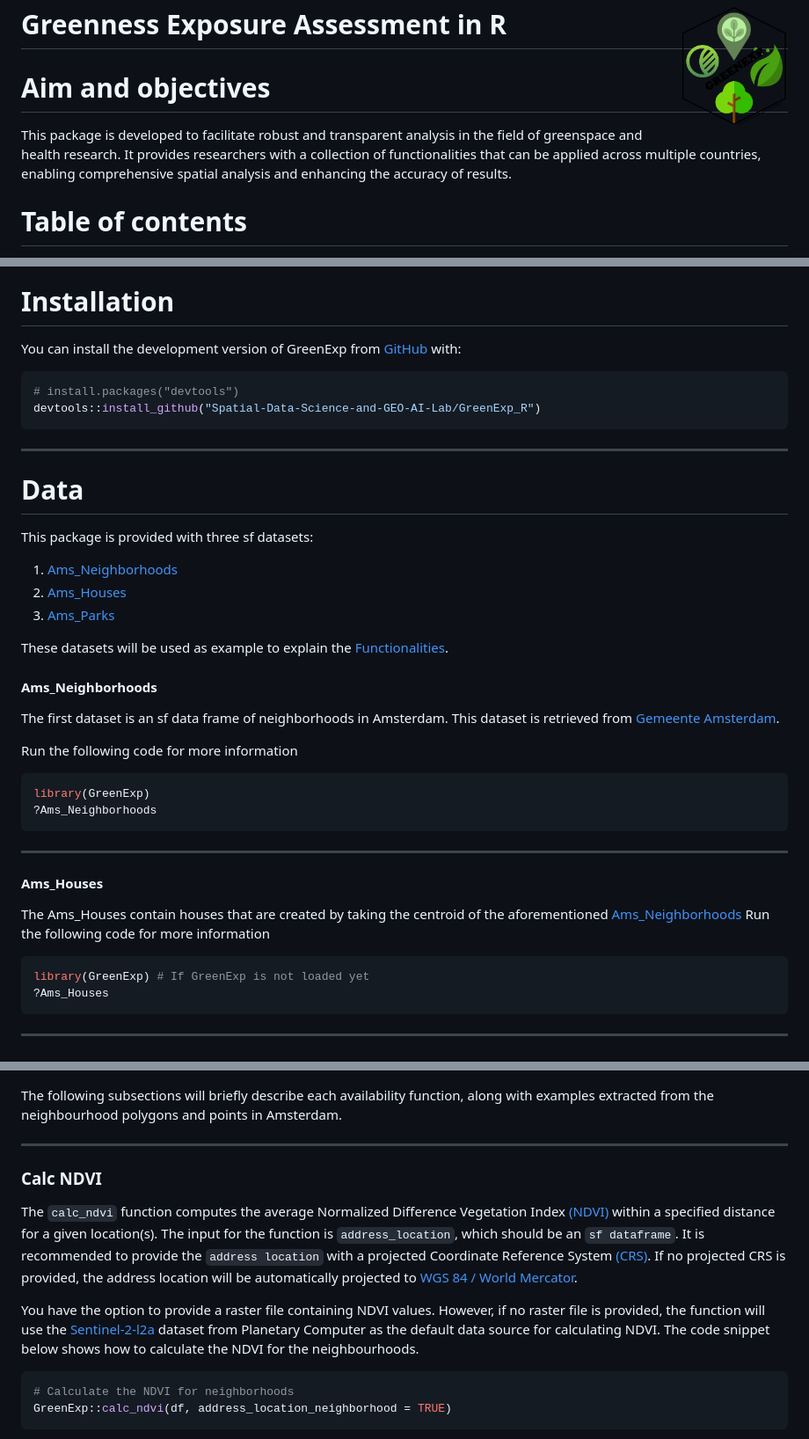
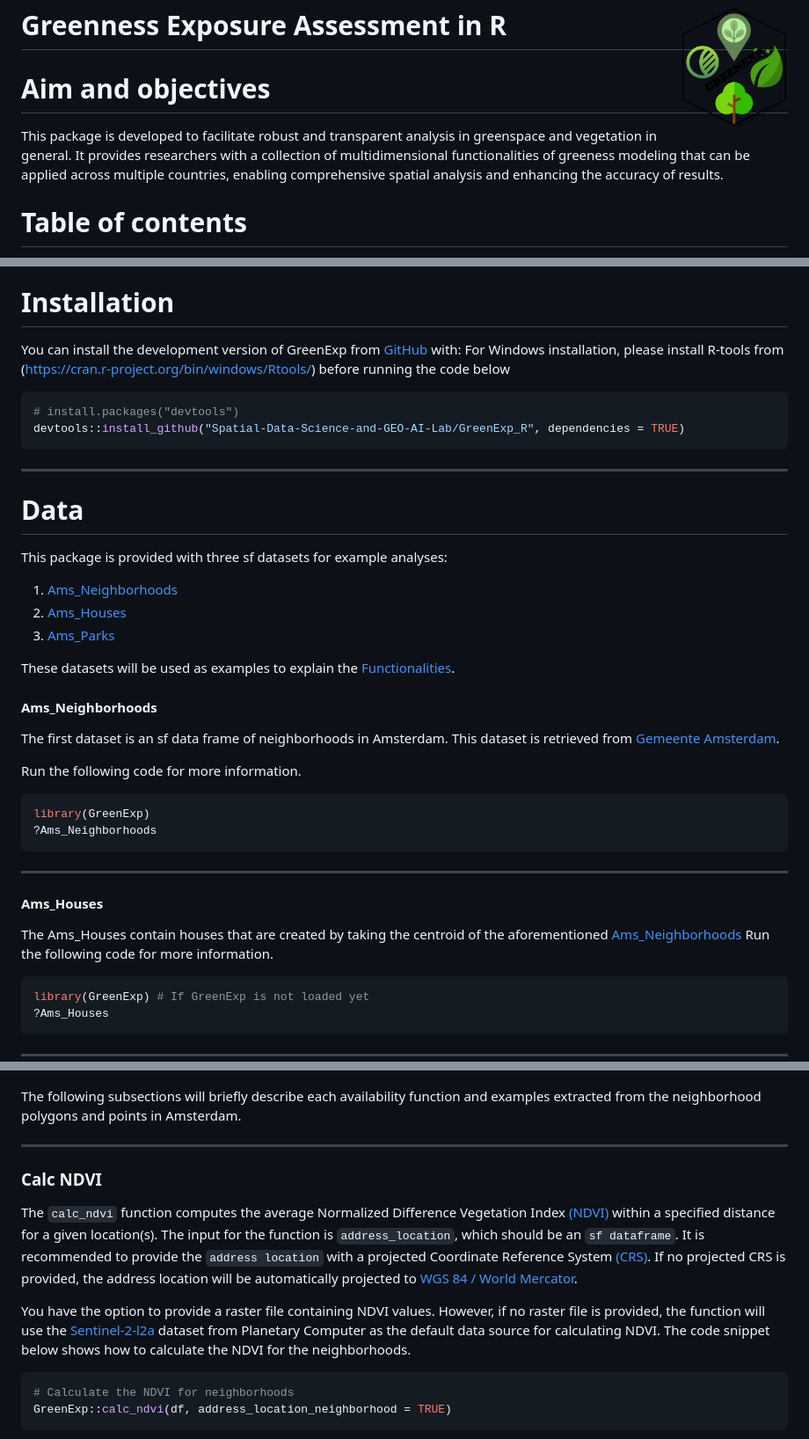
Before and after one commit to Spatial-Data-Science-and-GEO-AI-Lab/GreenExp_R, a Markdown page: README.md, 3 parts joined by grey strips. Shown: that part at 88% size. Drawn GitHub-style.

````diff
--- a/README.md
+++ b/README.md
@@ -6,7 +6,7 @@
 
 # Aim and objectives
 
-This package is developed to facilitate robust and transparent analysis in the field of greenspace and health research. It provides researchers with a collection of functionalities that can be applied across multiple countries, enabling comprehensive spatial analysis and enhancing the accuracy of results.
+This package is developed to facilitate robust and transparent analysis in greenspace and vegetation in general. It provides researchers with a collection of multidimensional functionalities of greeness modeling that can be applied across multiple countries, enabling comprehensive spatial analysis and enhancing the accuracy of results.
 
 # Table of contents
 
@@ -39,10 +39,11 @@ This package is developed to facilitate robust and transparent analysis in the f
 # Installation
 
 You can install the development version of GreenExp from [GitHub](https://github.com/) with:
+For Windows installation, please install R-tools from (https://cran.r-project.org/bin/windows/Rtools/) before running the code below
 
 ``` r
 # install.packages("devtools")
-devtools::install_github("Spatial-Data-Science-and-GEO-AI-Lab/GreenExp_R")
+devtools::install_github("Spatial-Data-Science-and-GEO-AI-Lab/GreenExp_R", dependencies = TRUE)
 ```
 
 
@@ -50,19 +51,19 @@ devtools::install_github("Spatial-Data-Science-and-GEO-AI-Lab/GreenExp_R")
 
 # Data
 
-This package is provided with three sf datasets:
+This package is provided with three sf datasets for example analyses:
 
 1. [Ams_Neighborhoods](#ams_neighborhoods)
 2. [Ams_Houses](#ams_houses)
 3. [Ams_Parks](#ams_parks)
 
-These datasets will be used as example to explain the [Functionalities](#functionalities).
+These datasets will be used as examples to explain the [Functionalities](#functionalities).
 
 #### Ams_Neighborhoods
 
 The first dataset is an sf data frame of neighborhoods in Amsterdam. This dataset is retrieved from [Gemeente Amsterdam](https://maps.amsterdam.nl/gebiedsindeling/).
 
-Run the following code for more information
+Run the following code for more information.
 
 ```r
 library(GreenExp)
@@ -74,7 +75,7 @@ library(GreenExp)
 #### Ams_Houses
 
 The Ams_Houses contain houses that are created by taking the centroid of the aforementioned [Ams_Neighborhoods](#Ams_Neighborhoods)
-Run the following code for more information
+Run the following code for more information.
 
 ```r
 library(GreenExp) # If GreenExp is not loaded yet
@@ -149,7 +150,7 @@ By default, the buffer around the input location is measured in Euclidean distan
 ![](man/figures/buffers_example.png)
 
 
-The following subsections will briefly describe each availability function, along with examples extracted from the neighbourhood polygons and points in Amsterdam.
+The following subsections will briefly describe each availability function and examples extracted from the neighborhood polygons and points in Amsterdam.
 
 ---
 
@@ -158,7 +159,7 @@ The following subsections will briefly describe each availability function, alon
 The `calc_ndvi` function computes the average Normalized Difference Vegetation Index [(NDVI)](https://en.wikipedia.org/wiki/Normalized_difference_vegetation_index) within a specified distance for a given location(s). The input for the function is `address_location`, which should be an `sf dataframe`. It is recommended to provide the `address location` with a projected Coordinate Reference System [(CRS)](https://docs.qgis.org/3.28/en/docs/gentle_gis_introduction/coordinate_reference_systems.html#:~:text=In%20layman%27s%20term%2C%20map%20projections,real%20places%20on%20the%20earth). If no projected CRS is provided, the address location will be automatically projected to [WGS 84 / World Mercator](https://epsg.io/3395).
 
 
-You have the option to provide a raster file containing NDVI values. However, if no raster file is provided, the function will use the [Sentinel-2-l2a](https://planetarycomputer.microsoft.com/dataset/sentinel-2-l2a) dataset from Planetary Computer as the default data source for calculating NDVI. The code snippet below shows how to calculate the NDVI for the neighbourhoods.
+You have the option to provide a raster file containing NDVI values. However, if no raster file is provided, the function will use the [Sentinel-2-l2a](https://planetarycomputer.microsoft.com/dataset/sentinel-2-l2a) dataset from Planetary Computer as the default data source for calculating NDVI. The code snippet below shows how to calculate the NDVI for the neighborhoods.
 
 ``` r
 # Calculate the NDVI for neighborhoods
````
Also changed, not shown: other parts of README.md (+1 -1 lines).
